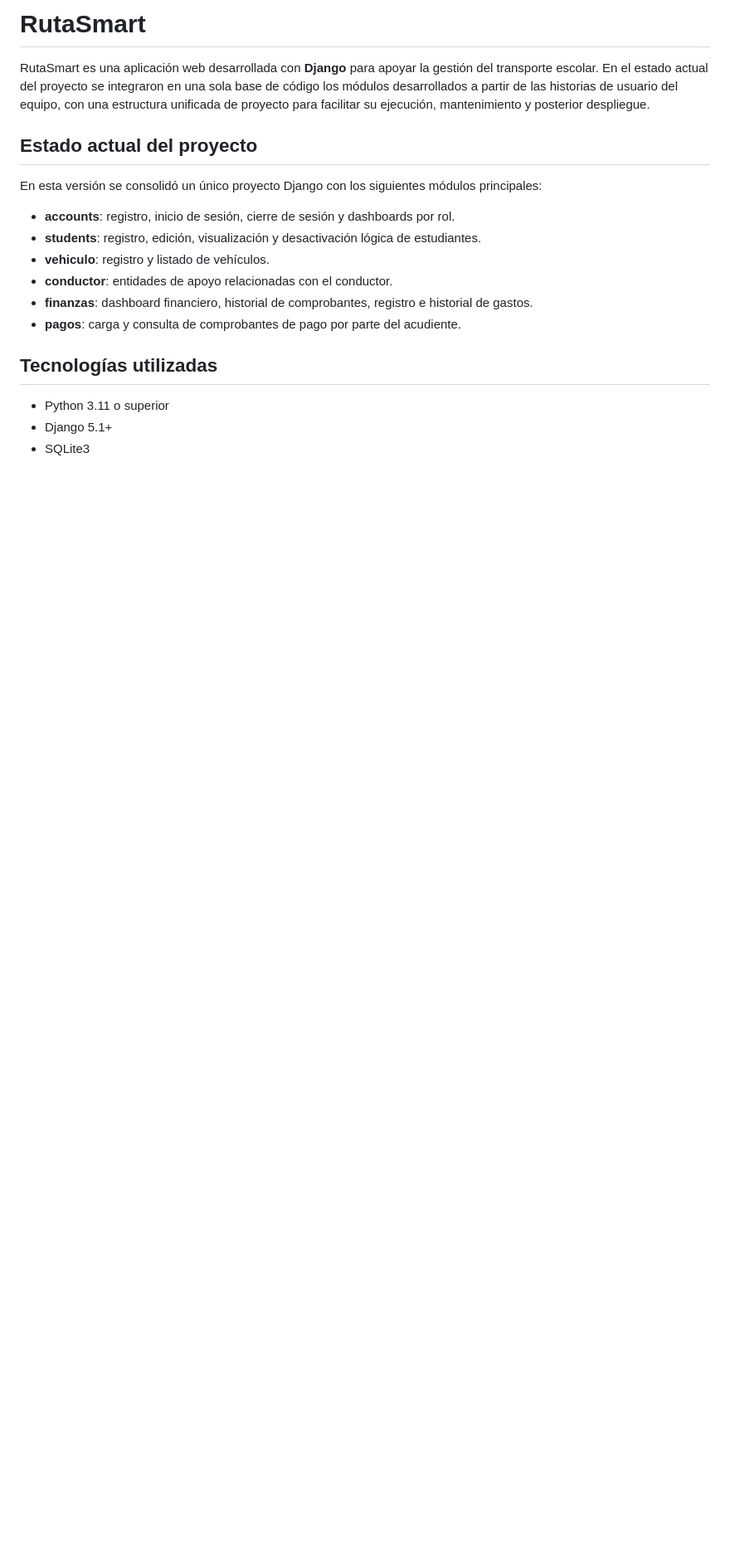
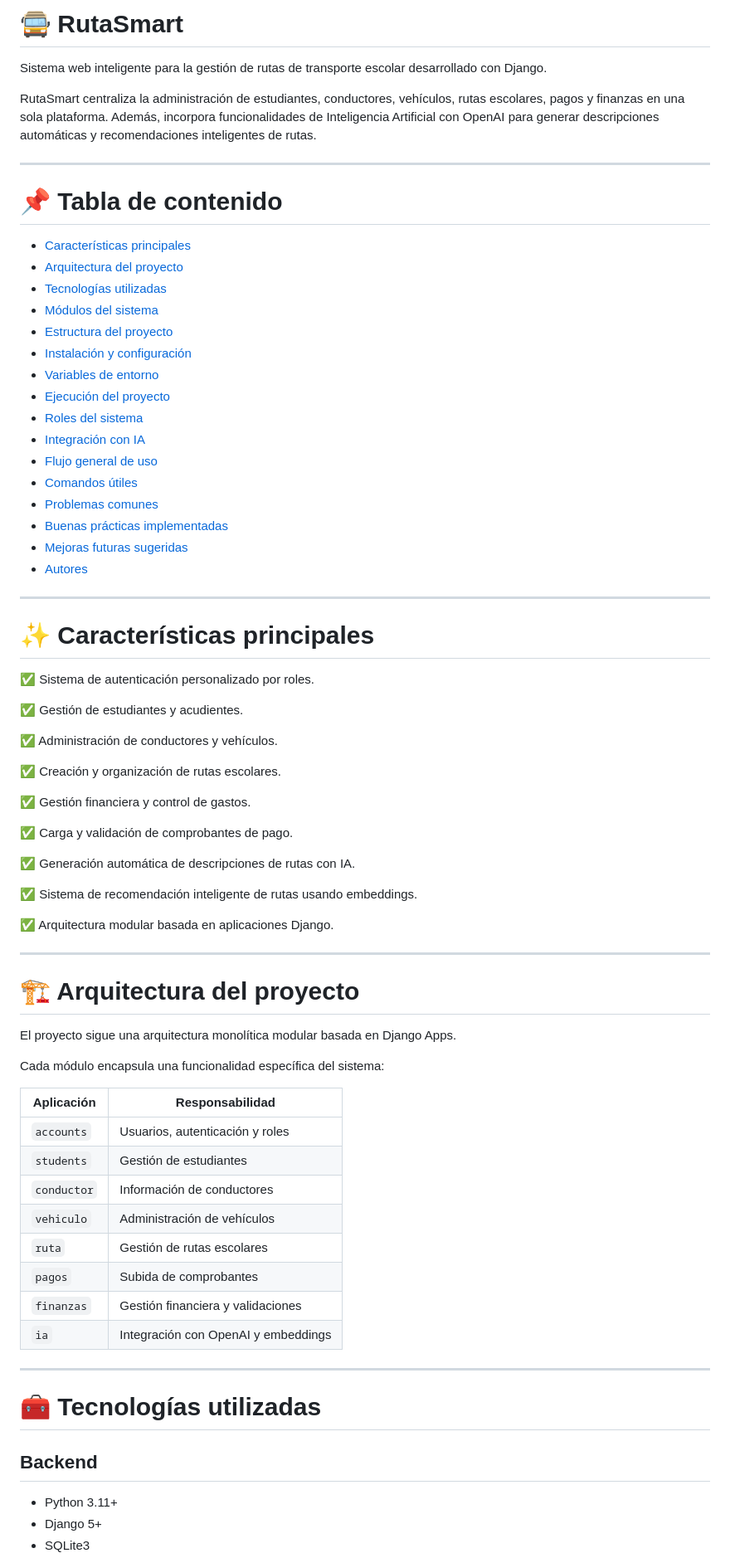
Before and after one commit to RestrepoJuanP/RutaSmart, a Markdown page: README.md, the part around one of its changes. Shown at 83% size. GitHub-like rendering; blank space fills up the shorter version.

```diff
--- a/README.md
+++ b/README.md
@@ -1,20 +1,77 @@
-# RutaSmart
+# 🚍 RutaSmart
 
-RutaSmart es una aplicación web desarrollada con **Django** para apoyar la gestión del transporte escolar. En el estado actual del proyecto se integraron en una sola base de código los módulos desarrollados a partir de las historias de usuario del equipo, con una estructura unificada de proyecto para facilitar su ejecución, mantenimiento y posterior despliegue.
+Sistema web inteligente para la gestión de rutas de transporte escolar desarrollado con Django.
 
-## Estado actual del proyecto
+RutaSmart centraliza la administración de estudiantes, conductores, vehículos, rutas escolares, pagos y finanzas en una sola plataforma. Además, incorpora funcionalidades de Inteligencia Artificial con OpenAI para generar descripciones automáticas y recomendaciones inteligentes de rutas.
 
-En esta versión se consolidó un único proyecto Django con los siguientes módulos principales:
+---
 
-- **accounts**: registro, inicio de sesión, cierre de sesión y dashboards por rol.
-- **students**: registro, edición, visualización y desactivación lógica de estudiantes.
-- **vehiculo**: registro y listado de vehículos.
-- **conductor**: entidades de apoyo relacionadas con el conductor.
-- **finanzas**: dashboard financiero, historial de comprobantes, registro e historial de gastos.
-- **pagos**: carga y consulta de comprobantes de pago por parte del acudiente.
+# 📌 Tabla de contenido
 
-## Tecnologías utilizadas
+- [Características principales](#-características-principales)
+- [Arquitectura del proyecto](#-arquitectura-del-proyecto)
+- [Tecnologías utilizadas](#-tecnologías-utilizadas)
+- [Módulos del sistema](#-módulos-del-sistema)
+- [Estructura del proyecto](#-estructura-del-proyecto)
+- [Instalación y configuración](#-instalación-y-configuración)
+- [Variables de entorno](#-variables-de-entorno)
+- [Ejecución del proyecto](#-ejecución-del-proyecto)
+- [Roles del sistema](#-roles-del-sistema)
+- [Integración con IA](#-integración-con-ia)
+- [Flujo general de uso](#-flujo-general-de-uso)
+- [Comandos útiles](#-comandos-útiles)
+- [Problemas comunes](#-problemas-comunes)
+- [Buenas prácticas implementadas](#-buenas-prácticas-implementadas)
+- [Mejoras futuras sugeridas](#-mejoras-futuras-sugeridas)
+- [Autores](#-autores)
 
-- Python 3.11 o superior
-- Django 5.1+
+---
+
+# ✨ Características principales
+
+✅ Sistema de autenticación personalizado por roles.
+
+✅ Gestión de estudiantes y acudientes.
+
+✅ Administración de conductores y vehículos.
+
+✅ Creación y organización de rutas escolares.
+
+✅ Gestión financiera y control de gastos.
+
+✅ Carga y validación de comprobantes de pago.
+
+✅ Generación automática de descripciones de rutas con IA.
+
+✅ Sistema de recomendación inteligente de rutas usando embeddings.
+
+✅ Arquitectura modular basada en aplicaciones Django.
+
+---
+
+# 🏗 Arquitectura del proyecto
+
+El proyecto sigue una arquitectura monolítica modular basada en Django Apps.
+
+Cada módulo encapsula una funcionalidad específica del sistema:
+
+| Aplicación | Responsabilidad |
+|---|---|
+| `accounts` | Usuarios, autenticación y roles |
+| `students` | Gestión de estudiantes |
+| `conductor` | Información de conductores |
+| `vehiculo` | Administración de vehículos |
+| `ruta` | Gestión de rutas escolares |
+| `pagos` | Subida de comprobantes |
+| `finanzas` | Gestión financiera y validaciones |
+| `ia` | Integración con OpenAI y embeddings |
+
+---
+
+# 🧰 Tecnologías utilizadas
+
+## Backend
+
+- Python 3.11+
+- Django 5+
 - SQLite3
```
Also changed, not shown: other parts of README.md (+363 -67 lines).
